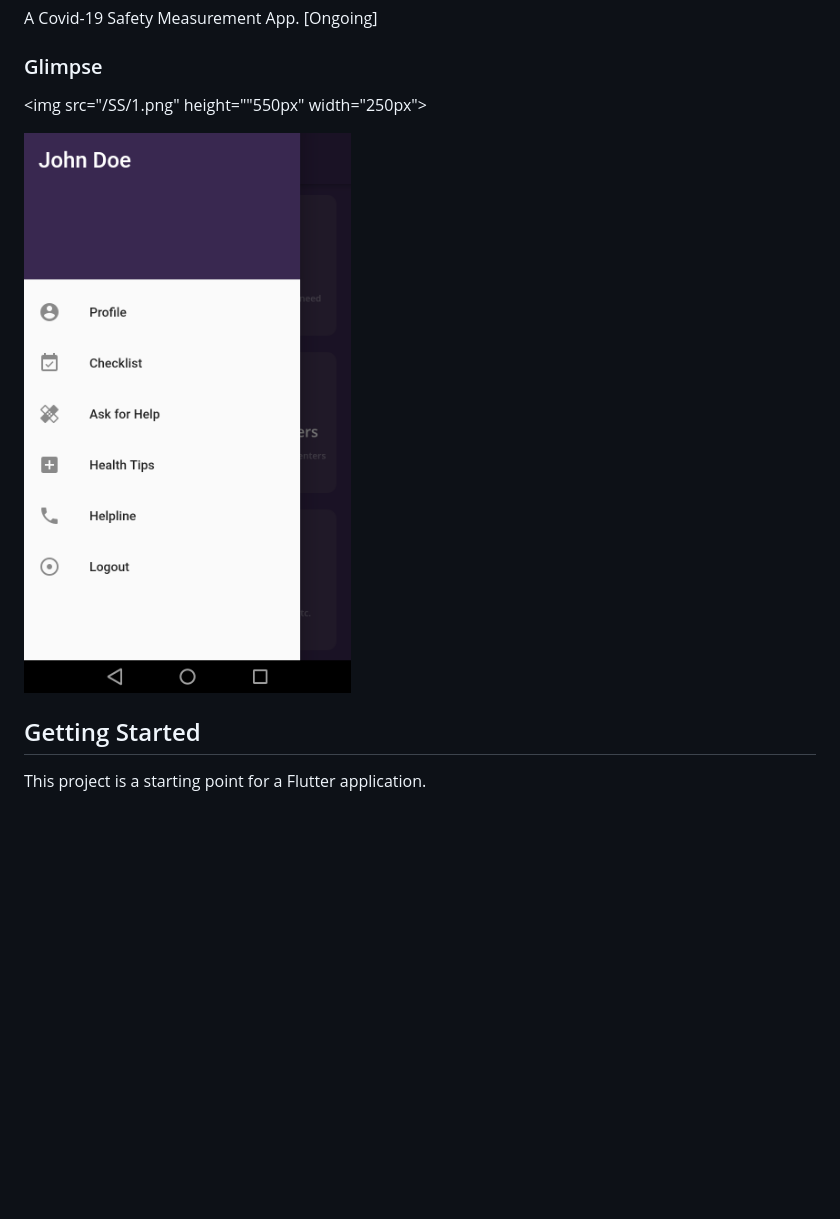
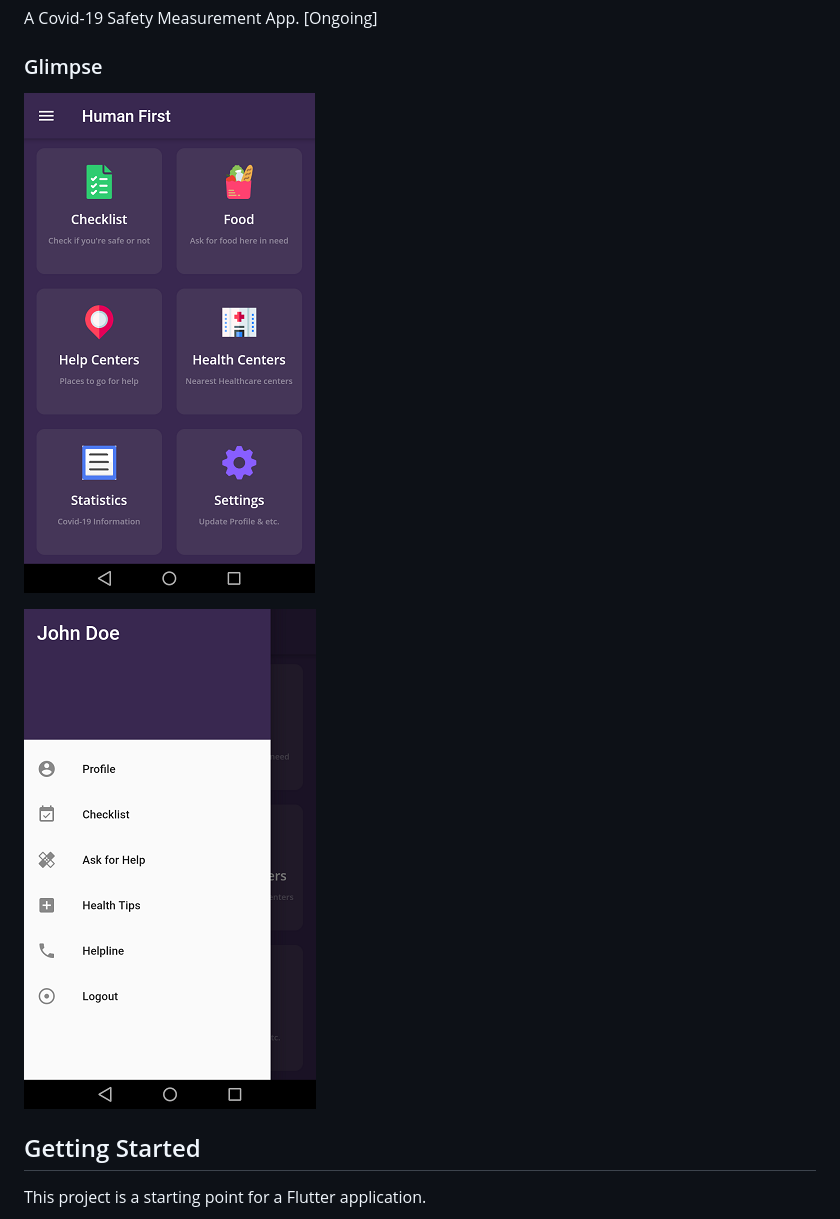
Before and after one commit to aialvi/Human-First, a Markdown page: README.md, the part around the change. GitHub-like rendering; pictures changed too: SS/1.png, SS/2.png; blank space fills up the shorter version.

Commit message:
Modified: Readme again

```diff
--- a/README.md
+++ b/README.md
@@ -4,7 +4,7 @@ A Covid-19 Safety Measurement App. [Ongoing]
 
 ### Glimpse
 
-<img src="/SS/1.png" height=""550px" width="250px">
+![Homepage](/SS/1.png)
 
 
 ![Sidebar](/SS/2.png)
```
